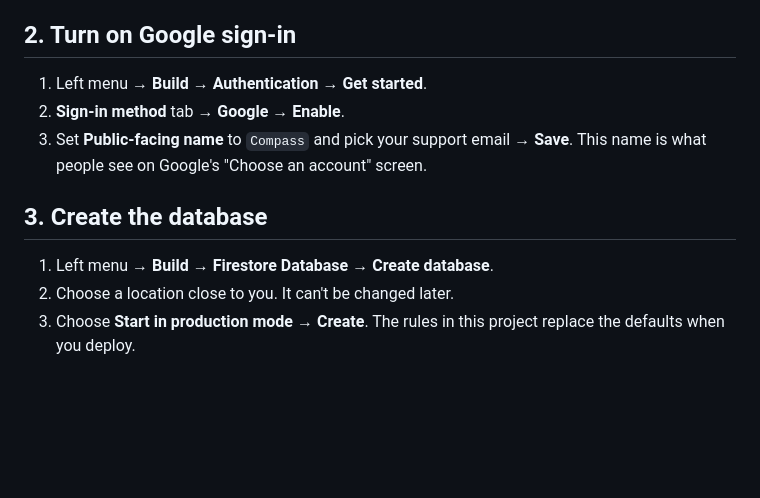
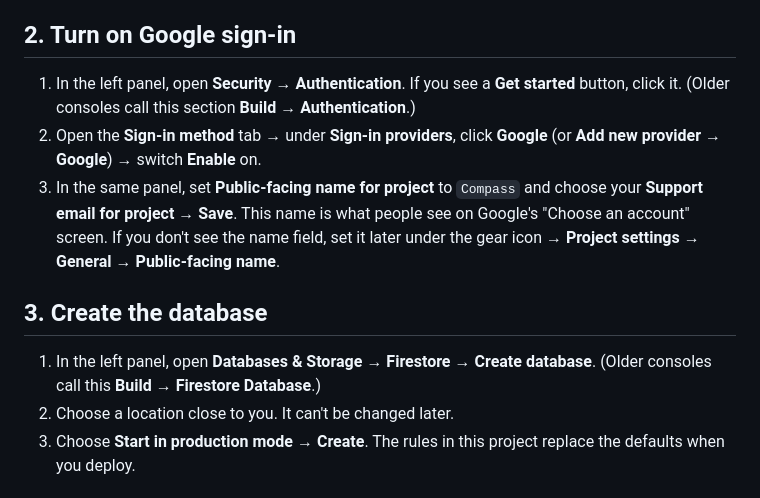
Before and after one commit to ayushjainid/compass, a Markdown page: README.md, the part around the change. Drawn GitHub-style; blank space fills up the shorter version.

Commit message:
README: match current Firebase console menu names
Authentication now lives under Security, Firestore under Databases & Storage.

Co-Authored-By: Claude Opus 5.5 <noreply@anthropic.com>
Claude-Session: https://claude.ai/code/session_0116G9S5LH7DLodDejwhfx1U

```diff
--- a/README.md
+++ b/README.md
@@ -27,14 +27,16 @@ compass-web/
 
 ## 2. Turn on Google sign-in
 
-1. Left menu → **Build → Authentication → Get started**.
-2. **Sign-in method** tab → **Google** → **Enable**.
-3. Set **Public-facing name** to `Compass` and pick your support email → **Save**.
-   This name is what people see on Google's "Choose an account" screen.
+1. In the left panel, open **Security → Authentication**. If you see a **Get started** button, click it.
+   (Older consoles call this section **Build → Authentication**.)
+2. Open the **Sign-in method** tab → under **Sign-in providers**, click **Google** (or **Add new provider → Google**) → switch **Enable** on.
+3. In the same panel, set **Public-facing name for project** to `Compass` and choose your **Support email for project** → **Save**.
+   This name is what people see on Google's "Choose an account" screen. If you don't see the name field, set it later under the gear icon → **Project settings → General → Public-facing name**.
 
 ## 3. Create the database
 
-1. Left menu → **Build → Firestore Database → Create database**.
+1. In the left panel, open **Databases & Storage → Firestore** → **Create database**.
+   (Older consoles call this **Build → Firestore Database**.)
 2. Choose a location close to you. It can't be changed later.
 3. Choose **Start in production mode** → **Create**. The rules in this project replace the defaults when you deploy.
 
```
